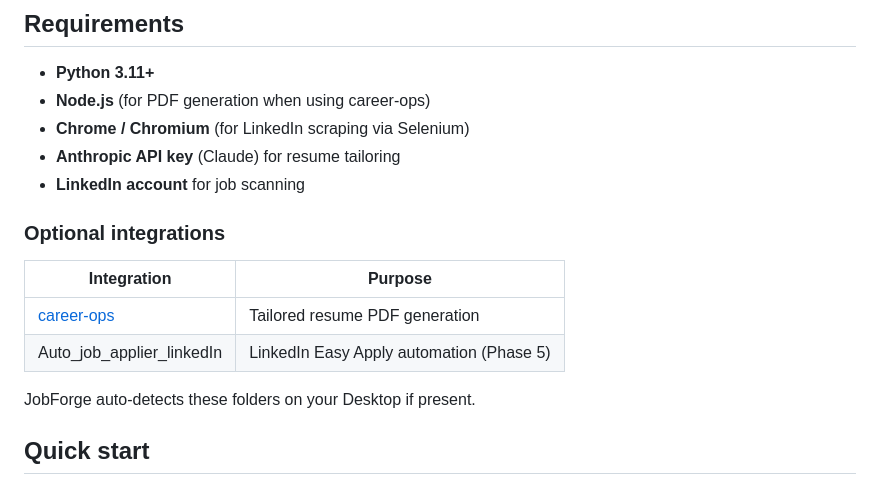
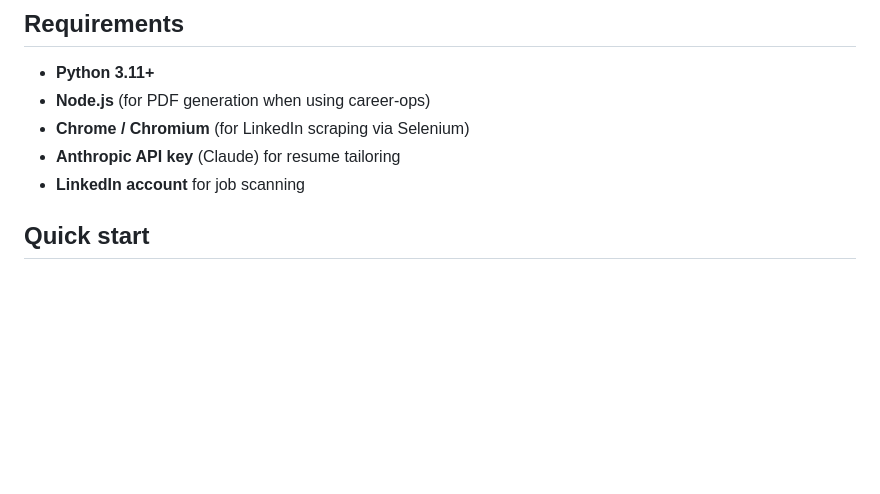
Before and after one commit to dragonfist630/job-forge, a Markdown page: README.md, the part around the change. Drawn GitHub-style; blank space fills up the shorter version.

Commit message:
Remove optional integrations section from README.
Co-authored-by: Cursor <cursoragent@cursor.com>

```diff
--- a/README.md
+++ b/README.md
@@ -19,15 +19,6 @@ Everything runs on your machine at **http://localhost:7070** — no cloud hostin
 - **Chrome / Chromium** (for LinkedIn scraping via Selenium)
 - **Anthropic API key** (Claude) for resume tailoring
 - **LinkedIn account** for job scanning
-
-### Optional integrations
-
-| Integration | Purpose |
-|---|---|
-| [career-ops](https://github.com/dragonfist630/career-ops) | Tailored resume PDF generation |
-| Auto_job_applier_linkedIn | LinkedIn Easy Apply automation (Phase 5) |
-
-JobForge auto-detects these folders on your Desktop if present.
 
 ## Quick start
 
```
